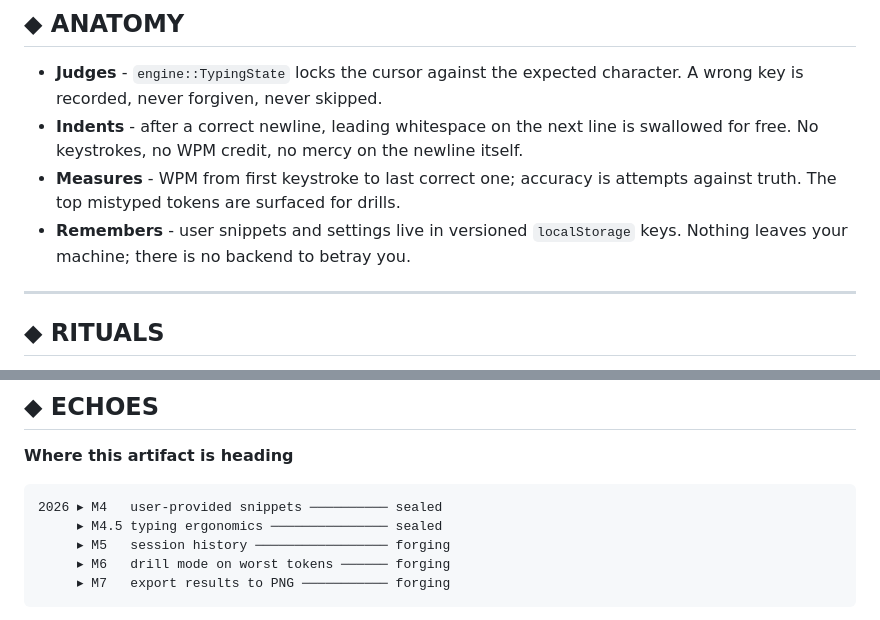
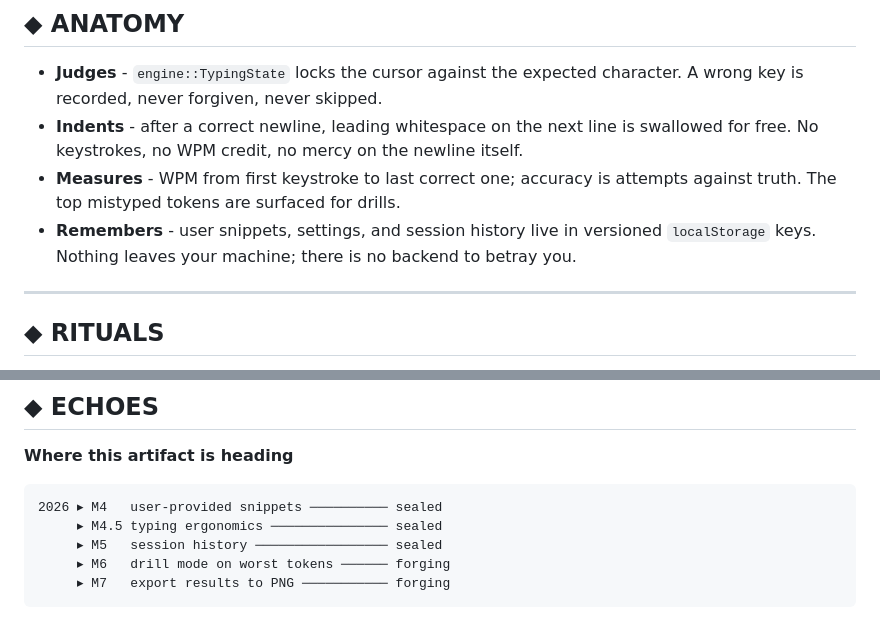
Before and after one commit to suradet-ps/rusttype, a Markdown page: README.md, 2 parts joined by grey strips. Drawn GitHub-style.

Commit message:
docs: mark M5 session history sealed

````diff
--- a/README.md
+++ b/README.md
@@ -65,8 +65,9 @@ already waiting.
   newline itself.
 - **Measures** - WPM from first keystroke to last correct one; accuracy is
   attempts against truth. The top mistyped tokens are surfaced for drills.
-- **Remembers** - user snippets and settings live in versioned `localStorage`
-  keys. Nothing leaves your machine; there is no backend to betray you.
+- **Remembers** - user snippets, settings, and session history live in
+  versioned `localStorage` keys. Nothing leaves your machine; there is no
+  backend to betray you.
 
 ---
 
@@ -99,7 +100,7 @@ The cursor stays. The count grows. The muscle memory is yours to build.
 ```
 2026 ▸ M4   user-provided snippets ────────── sealed
      ▸ M4.5 typing ergonomics ─────────────── sealed
-     ▸ M5   session history ───────────────── forging
+     ▸ M5   session history ───────────────── sealed
      ▸ M6   drill mode on worst tokens ────── forging
      ▸ M7   export results to PNG ─────────── forging
 ```
````
Also changed, not shown: other parts of README.md (+4 -4 lines).
